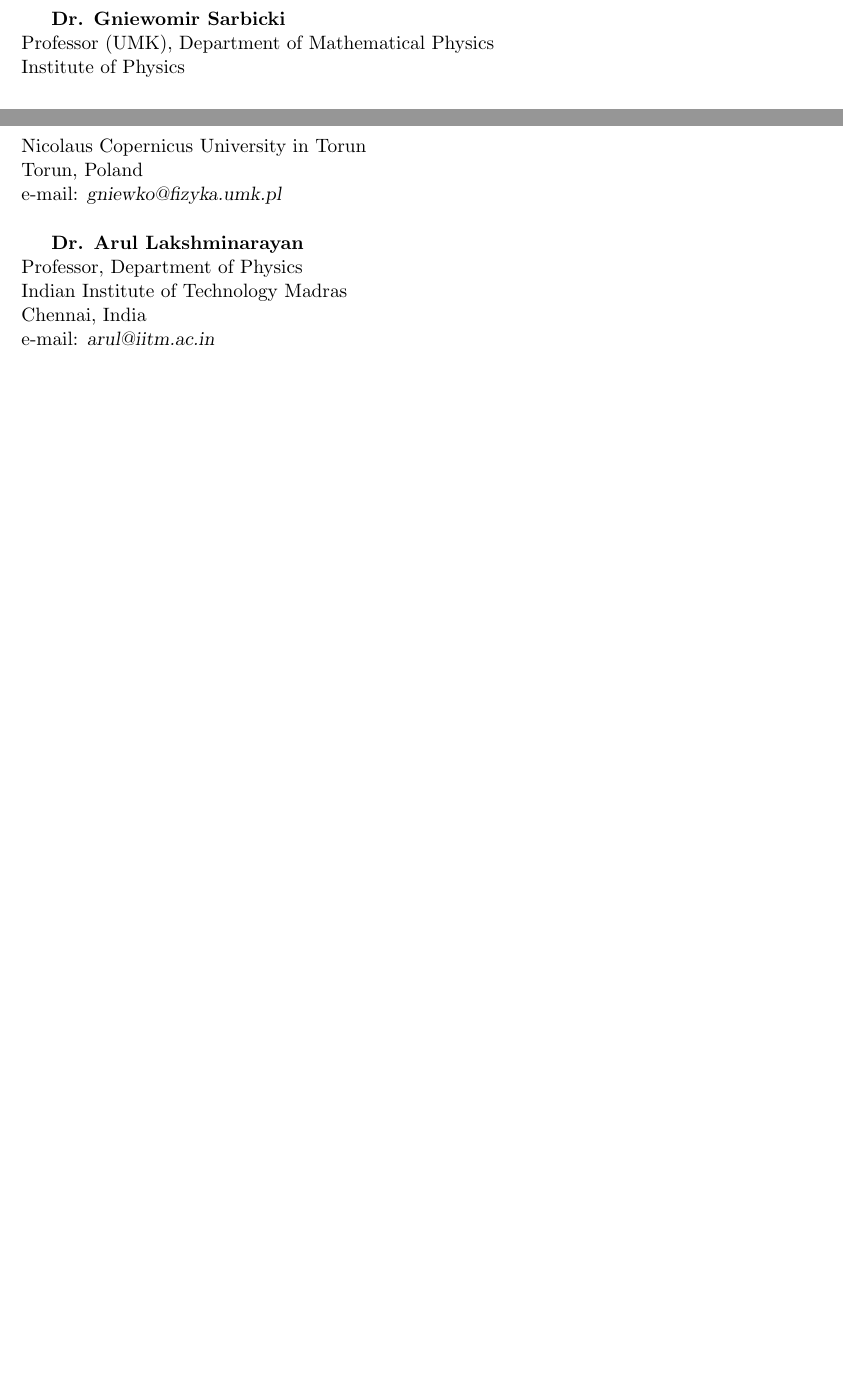
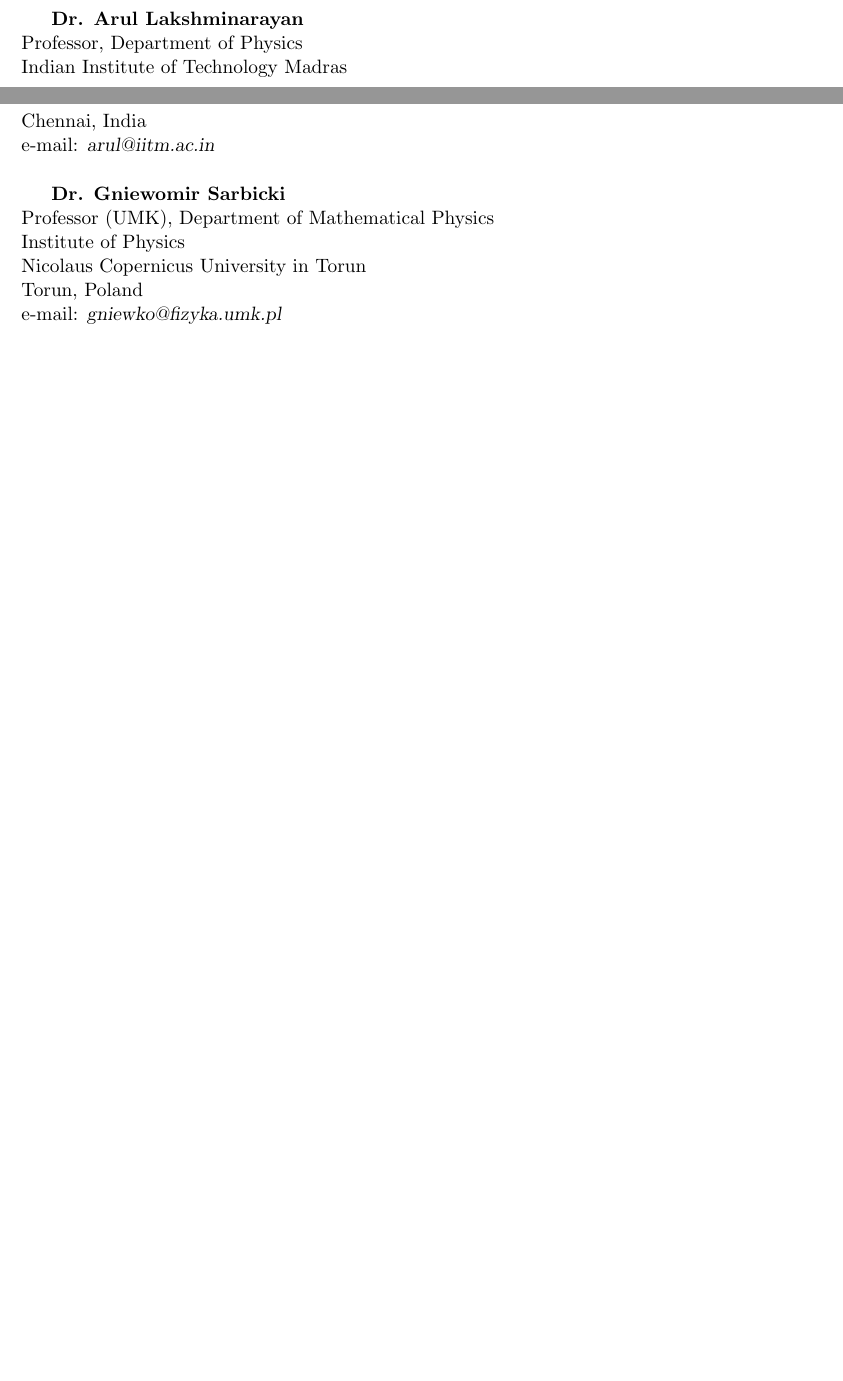
Before and after one commit to prem314/prem314.github.io, a LaTeX CV (latex/cv/cv_prem.tex): two parts of pages 3 and 4 of 4, joined at a grey line, cut so that both start at the same text, the shorter picture padded with empty space. Compiled offline with pdfLaTeX.

Commit message:
auto push

```diff
--- a/latex/cv/cv_prem.tex
+++ b/latex/cv/cv_prem.tex
@@ -145,13 +145,7 @@
 Chennai - 600113, India \\
 e-mail: \textsl{sibasish@imsc.res.in}
 
-\vspace{0.5cm}
-\textbf{Dr. Gniewomir Sarbicki} \\
-Professor (UMK), Department of Mathematical Physics \\
-Institute of Physics \\
-Nicolaus Copernicus University in Torun \\
-Torun, Poland \\
-e-mail: \textsl{gniewko@fizyka.umk.pl}
+
 
 
 
@@ -162,6 +156,15 @@
 Chennai, India \\
 e-mail: \textsl{arul@iitm.ac.in}
 
+
+\vspace{0.5cm}
+\textbf{Dr. Gniewomir Sarbicki} \\
+Professor (UMK), Department of Mathematical Physics \\
+Institute of Physics \\
+Nicolaus Copernicus University in Torun \\
+Torun, Poland \\
+e-mail: \textsl{gniewko@fizyka.umk.pl}
+
 \vspace{0.5cm}
 
 
```
Also changed, not shown: latex/cv/cv_prem.pdf, 3 other files.
